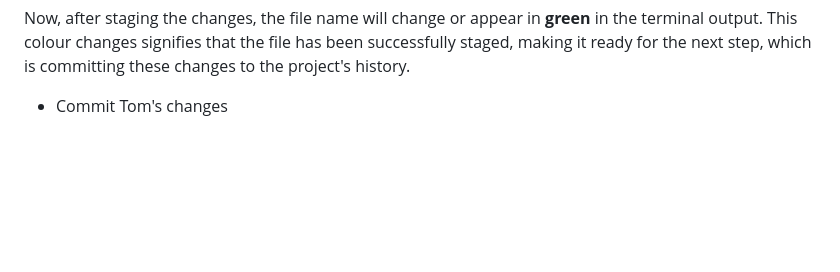
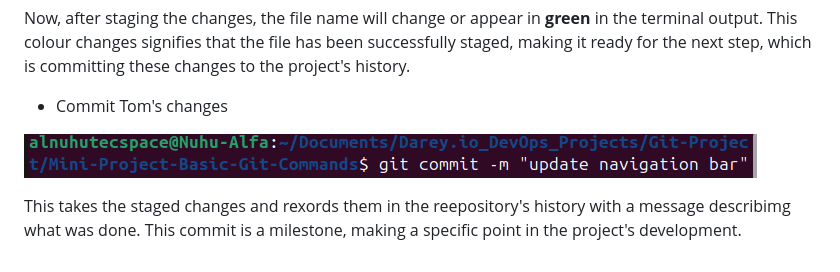
Before and after one commit to Alnuhutecspace/Mini-Project-Basic-Git-Commands, a Markdown page: README.md, the part around the change. GitHub-like rendering; pictures changed too: img/27. Tom's Commit.png (added); blank space fills up the shorter version.

```diff
--- a/README.md
+++ b/README.md
@@ -153,3 +153,7 @@ This tells Git that you want to include the updates made to **index.html** in th
 Now, after staging the changes, the file name will change or appear in **green** in the terminal output. This colour changes signifies that the file has been successfully staged, making it ready for the next step, which is committing these changes to the project's history.
 
 - Commit Tom's changes
+
+![Tom's Commit](./img/27.%20Tom's%20Commit.png)
+
+This takes the staged changes and rexords them in the reepository's history with a message describimg what was done. This commit is a milestone, making a specific point in the project's development.
```
